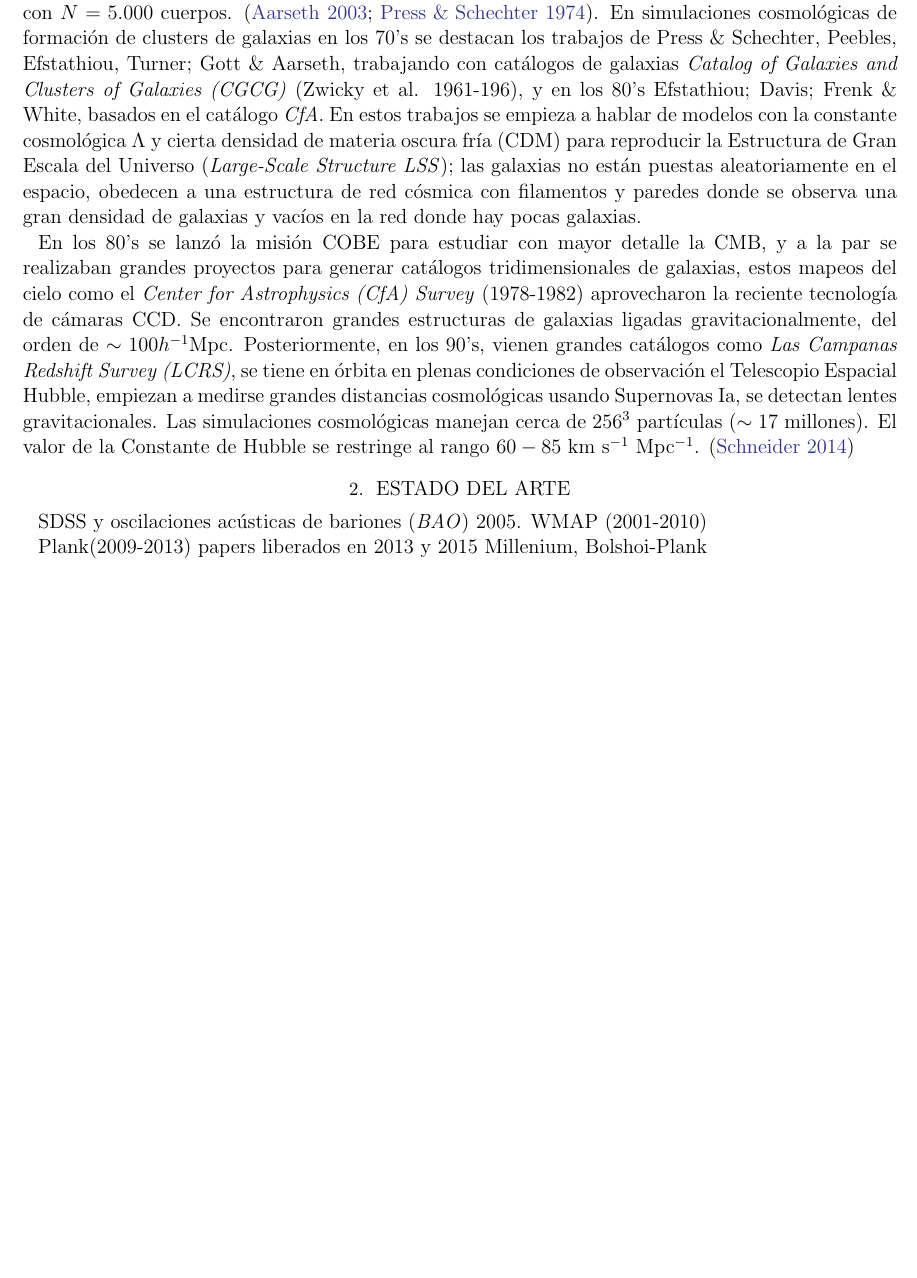
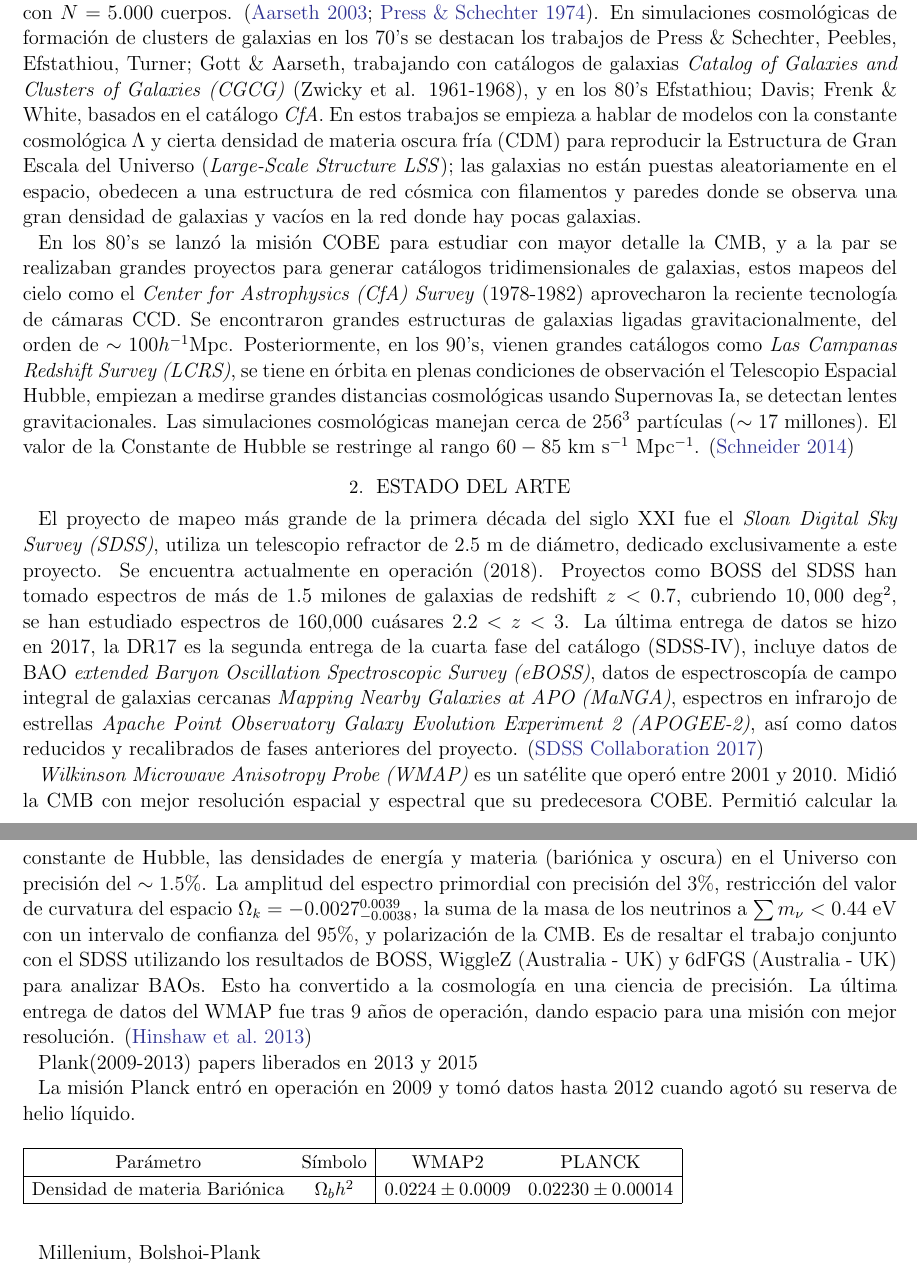
Before and after one commit to flgomezc/master_thesis, a LaTeX thesis (thesis_proposal/document.tex): part of page 3 of 6 before the commit and two parts of pages 3 and 4 of 7 after it, the two joined at a grey line, cut so that both start at the same text, the shorter picture padded with empty space. Compiled offline with LaTeX, dvips and Ghostscript.

Commit message:
State of the art

```diff
--- a/thesis_proposal/document.tex
+++ b/thesis_proposal/document.tex
@@ -167,7 +167,7 @@
   En simulaciones cosmológicas de formación de clusters de galaxias en los 70's
   se destacan los trabajos de Press \& Schechter, Peebles, Efstathiou, Turner; Gott \& Aarseth,
   trabajando con catálogos de galaxias \textit{Catalog of Galaxies and Clusters of Galaxies
-    (CGCG)} (Zwicky et al. 1961-196), y en los 80's Efstathiou; Davis; Frenk \& White, basados
+    (CGCG)} (Zwicky et al. 1961-1968), y en los 80's Efstathiou; Davis; Frenk \& White, basados
   en el catálogo \textit{CfA}. En estos trabajos se empieza a hablar de modelos con la
   constante cosmológica $\Lambda$ y cierta densidad de materia oscura fría (CDM) para reproducir
   la Estructura de Gran Escala del Universo  (\textit{Large-Scale
@@ -190,10 +190,53 @@
 
   \section{Estado del Arte}
 
-  SDSS y oscilaciones acústicas de bariones (\textit{BAO}) 2005.
-  WMAP (2001-2010)
+  El proyecto de mapeo más grande de la primera década del siglo XXI fue el \textit{Sloan Digital
+    Sky Survey (SDSS)},  utiliza un telescopio refractor de 2.5 m de diámetro, dedicado
+  exclusivamente a este proyecto. Se encuentra actualmente en operación (2018).
+  Proyectos como BOSS del SDSS han tomado espectros de más de 1.5 milones de galaxias de redshift
+  $z<0.7$, cubriendo $10,000 \rm~deg^2$, se han estudiado espectros de 160,000 cuásares
+  $2.2<z<3$.
+  La última entrega de datos se hizo en 2017, la DR17 es la segunda entrega de la cuarta fase del
+  catálogo (SDSS-IV), incluye datos de BAO \textit{extended Baryon Oscillation Spectroscopic Survey
+    (eBOSS)}, datos de espectroscopía de campo integral de galaxias cercanas \textit{Mapping Nearby
+    Galaxies at APO (MaNGA)}, espectros en infrarojo de estrellas \textit{Apache Point Observatory
+    Galaxy Evolution Experiment 2 (APOGEE-2)}, así como datos reducidos y recalibrados de fases
+  anteriores del proyecto. \citep{SDSS-DR14-2017}
+
+
+
+  \textit{Wilkinson Microwave Anisotropy Probe (WMAP)} es un satélite que operó entre 2001 y 2010.
+  Midió la CMB con mejor resolución espacial y espectral que su predecesora COBE. Permitió calcular
+  la constante de Hubble, las densidades de energía y materia (bariónica y oscura) en
+  el Universo con precisión del $\sim 1.5\%$. La amplitud del espectro primordial con precisión del
+  $3\%$, restricción del valor de curvatura del espacio $\Omega_k = -0.0027^{0.0039}_{-0.0038}$, la suma
+  de la masa de los neutrinos a $\sum m_\nu < 0.44 \rm~eV$ con un intervalo de confianza del $95\%$,
+  y polarización de la CMB. Es de resaltar el trabajo conjunto con el SDSS utilizando los resultados
+  de BOSS, WiggleZ (Australia - UK) y 6dFGS (Australia - UK) para analizar BAOs.
+  Esto ha convertido a la cosmología en una ciencia de precisión.
+  La última entrega de datos del WMAP fue tras 9 años de operación, dando espacio para una misión con
+  mejor resolución. \citep{WMAP2013}
+
+
 
   Plank(2009-2013) papers liberados en 2013 y 2015
+
+  La misión Planck entró en operación en 2009 y tomó datos hasta 2012 cuando agotó su reserva de helio
+  líquido.
+
+\begin{table}[htb]
+    \begin{tabular}{|cc|cc| }
+      \hline
+      Parámetro & Símbolo & WMAP2 & PLANCK  \\
+      \hline
+      Densidad de materia Bariónica & $\Omega_b h^2$ & $0.0224 \pm 0.0009$ & $0.02230\pm 0.00014$ \\
+
+
+      \hline
+    \end{tabular}
+  \end{table}
+
+
   Millenium, Bolshoi-Plank
 
   \section{Marco Teórico}
```
Also changed, not shown: thesis_proposal/document.pdf, thesis_proposal/document.tex (4 more changed lines).
